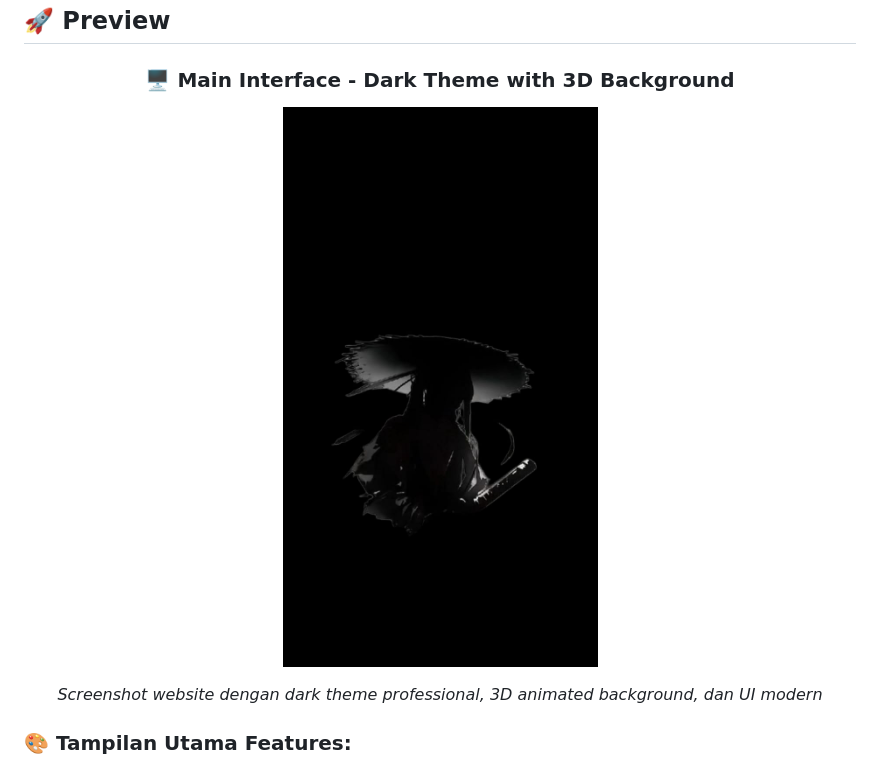
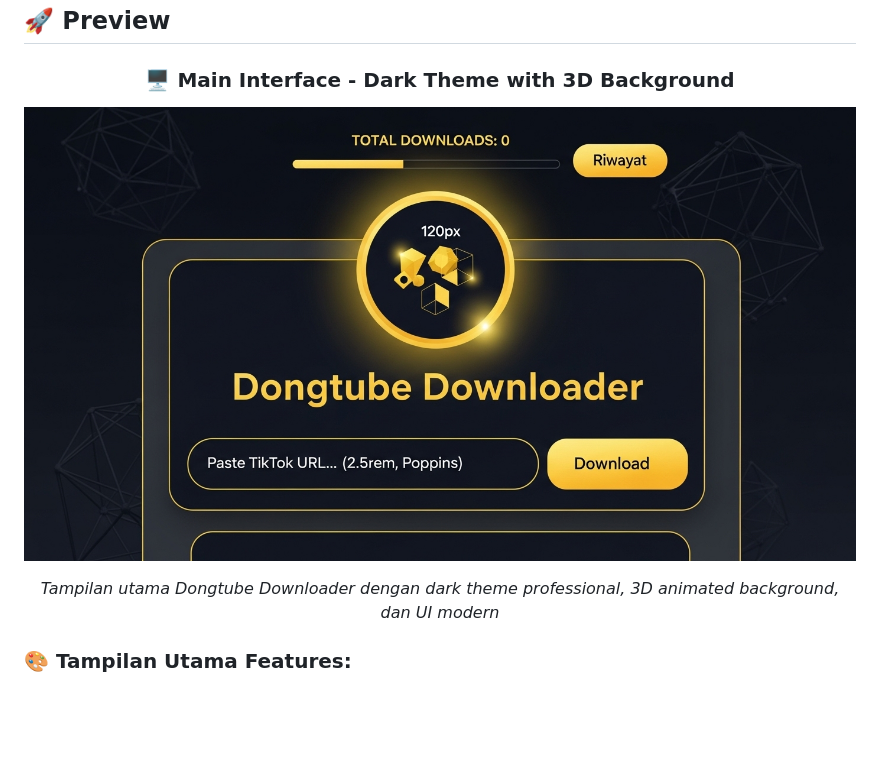
Before and after one commit to MHFADev/DongtubeD, a Markdown page: README.md, the part around the change. Drawn GitHub-style; pictures changed too: screenshot.png (added); blank space fills up the shorter version.

Commit message:
Update readme to show website screenshot instead of logo
Replace `logo.jpg` with `screenshot.png` in README.md and update replit.md to include the new screenshot file.

Replit-Commit-Author: Agent
Replit-Commit-Session-Id: 3916756e-9e6f-4ce5-976c-38e2c5cad6e3
Replit-Commit-Checkpoint-Type: full_checkpoint
Replit-Commit-Screenshot-Url: https://storage.googleapis.com/screenshot-production-us-central1/01f22643-3795-4599-8d68-7651a6dce5aa/3916756e-9e6f-4ce5-976c-38e2c5cad6e3/7Jytj5N

```diff
--- a/README.md
+++ b/README.md
@@ -41,9 +41,9 @@
 
 ### 🖥️ Main Interface - Dark Theme with 3D Background
 
-![Dongtube Downloader Interface](logo.jpg)
+![Dongtube Downloader Interface](screenshot.png)
 
-*Screenshot website dengan dark theme professional, 3D animated background, dan UI modern*
+*Tampilan utama Dongtube Downloader dengan dark theme professional, 3D animated background, dan UI modern*
 
 </div>
 
```
Also changed, not shown: replit.md (+1 -0 lines), 1 other file.
